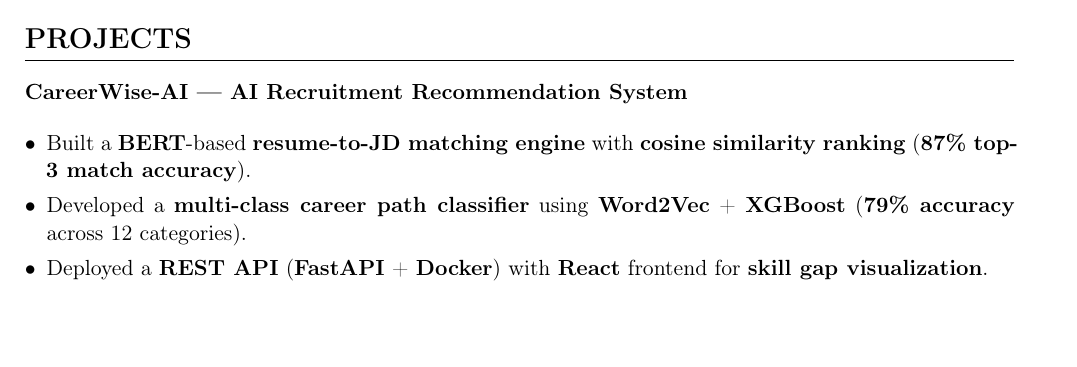
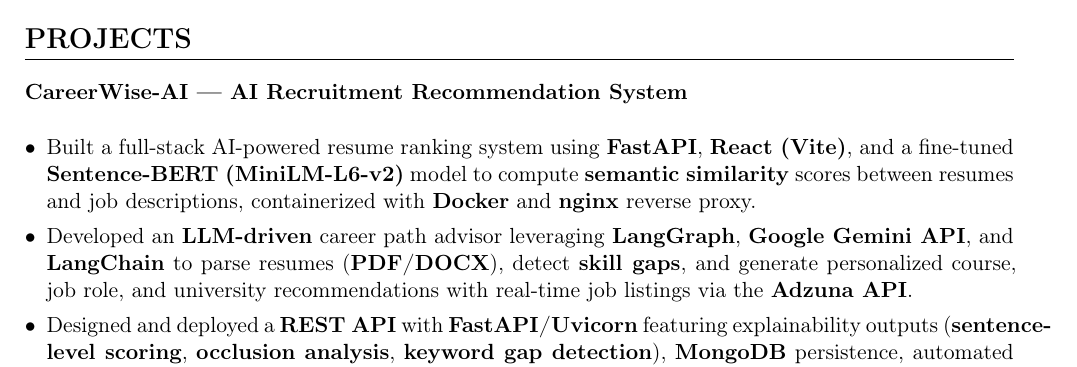
Before and after one commit to PurpleHycinth/Resume, a LaTeX CV (resume.tex): part of page 2 of 3, cut so that both start at the same text. Compiled offline with pdfLaTeX.

Commit message:
Updating project details

```diff
--- a/resume.tex
+++ b/resume.tex
@@ -133,9 +133,10 @@
 
 \resumeProjectHeading{CareerWise-AI --- AI Recruitment Recommendation System}
 \begin{itemize}[leftmargin=*, itemsep=3pt, parsep=1pt]
-    \item Built a \textbf{BERT}-based \textbf{resume-to-JD matching engine} with \textbf{cosine similarity ranking} (\textbf{87\% top-3 match accuracy}).
-    \item Developed a \textbf{multi-class career path classifier} using \textbf{Word2Vec} + \textbf{XGBoost} (\textbf{79\% accuracy} across 12 categories).
-    \item Deployed a \textbf{REST API} (\textbf{FastAPI} + \textbf{Docker}) with \textbf{React} frontend for \textbf{skill gap visualization}.
+  \item Built a full-stack AI-powered resume ranking system using \textbf{FastAPI}, \textbf{React (Vite)}, and a fine-tuned \textbf{Sentence-BERT (MiniLM-L6-v2)} model to compute \textbf{semantic similarity} scores between resumes and job descriptions, containerized with \textbf{Docker} and \textbf{nginx} reverse proxy.
+  \item Developed an \textbf{LLM-driven} career path advisor leveraging \textbf{LangGraph}, \textbf{Google Gemini API}, and \textbf{LangChain} to parse resumes     (\textbf{PDF/DOCX}), detect \textbf{skill gaps}, and generate personalized course, job role, and university recommendations with real-time job listings via the \textbf{Adzuna API}.
+  \item Designed and deployed a \textbf{REST API} with \textbf{FastAPI/Uvicorn} featuring explainability outputs (\textbf{sentence-level scoring}, \textbf{occlusion analysis}, \textbf{keyword gap detection}), \textbf{MongoDB} persistence, automated file lifecycle management, and \textbf{CORS}-secured multi-origin support for production environments.
+\end{itemize}
 \end{itemize}
 
 \resumeProjectHeading{Emotion Detection from Audio}
```
